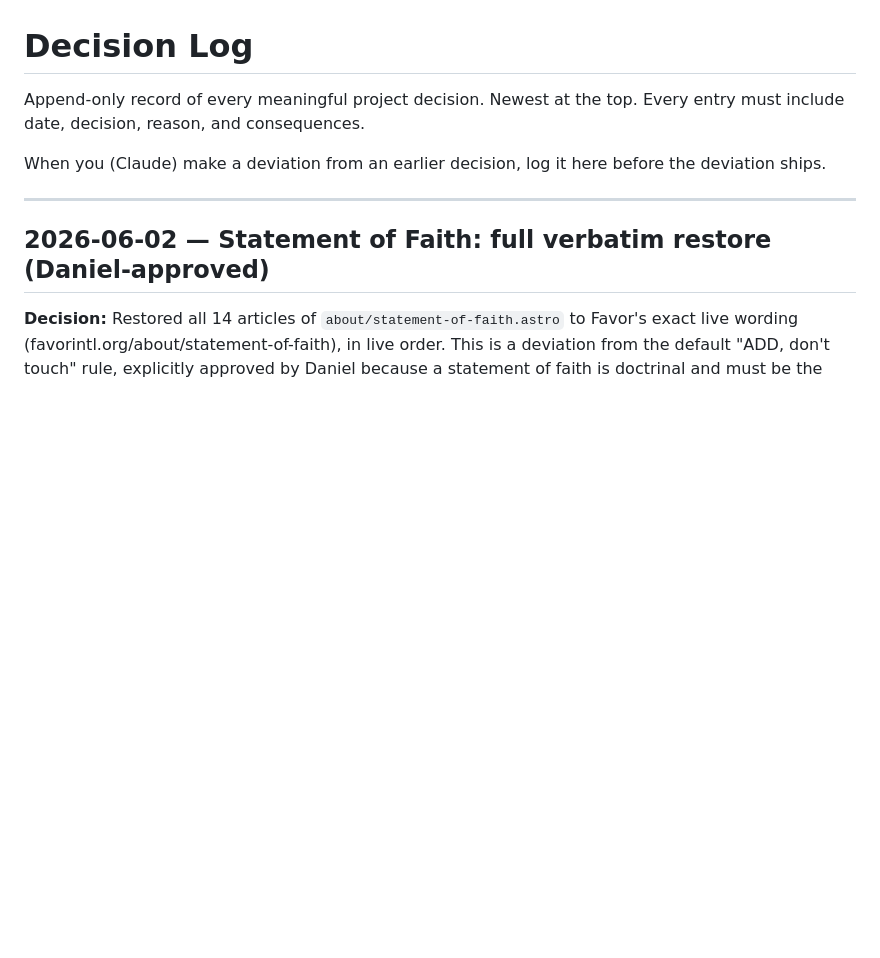
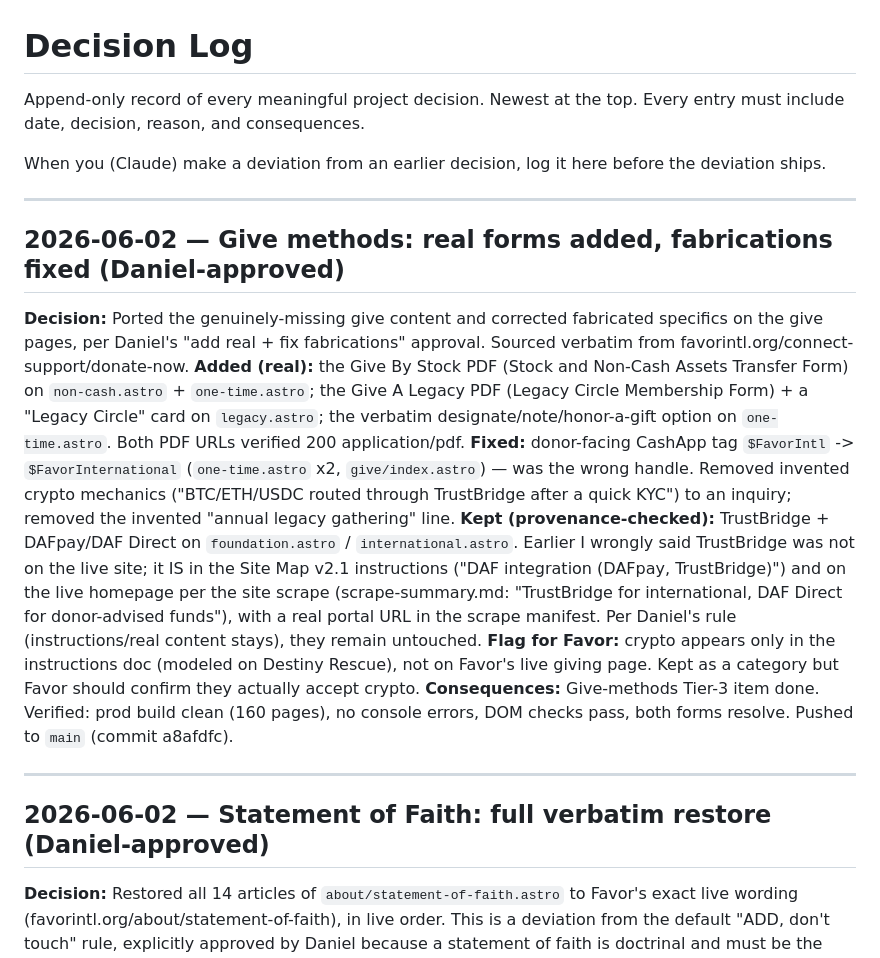
Before and after one commit to Favor-International/favor-astro, a Markdown page: docs/00-decisions/decision-log.md, the part around the change. GitHub-like rendering; blank space fills up the shorter version.

Commit message:
Log give-methods port + TrustBridge provenance correction
Co-Authored-By: Claude Opus 4.8 <noreply@anthropic.com>

```diff
--- a/docs/00-decisions/decision-log.md
+++ b/docs/00-decisions/decision-log.md
@@ -5,6 +5,36 @@ top. Every entry must include date, decision, reason, and consequences.
 
 When you (Claude) make a deviation from an earlier decision, log it
 here before the deviation ships.
+
+---
+
+## 2026-06-02 — Give methods: real forms added, fabrications fixed (Daniel-approved)
+
+**Decision:** Ported the genuinely-missing give content and corrected fabricated
+specifics on the give pages, per Daniel's "add real + fix fabrications" approval.
+Sourced verbatim from favorintl.org/connect-support/donate-now.
+**Added (real):** the Give By Stock PDF (Stock and Non-Cash Assets Transfer Form)
+on `non-cash.astro` + `one-time.astro`; the Give A Legacy PDF (Legacy Circle
+Membership Form) + a "Legacy Circle" card on `legacy.astro`; the verbatim
+designate/note/honor-a-gift option on `one-time.astro`. Both PDF URLs verified
+200 application/pdf.
+**Fixed:** donor-facing CashApp tag `$FavorIntl` -> `$FavorInternational`
+(`one-time.astro` x2, `give/index.astro`) — was the wrong handle. Removed invented
+crypto mechanics ("BTC/ETH/USDC routed through TrustBridge after a quick KYC") to
+an inquiry; removed the invented "annual legacy gathering" line.
+**Kept (provenance-checked):** TrustBridge + DAFpay/DAF Direct on
+`foundation.astro` / `international.astro`. Earlier I wrongly said TrustBridge was
+not on the live site; it IS in the Site Map v2.1 instructions ("DAF integration
+(DAFpay, TrustBridge)") and on the live homepage per the site scrape
+(scrape-summary.md: "TrustBridge for international, DAF Direct for donor-advised
+funds"), with a real portal URL in the scrape manifest. Per Daniel's rule
+(instructions/real content stays), they remain untouched.
+**Flag for Favor:** crypto appears only in the instructions doc (modeled on
+Destiny Rescue), not on Favor's live giving page. Kept as a category but Favor
+should confirm they actually accept crypto.
+**Consequences:** Give-methods Tier-3 item done. Verified: prod build clean (160
+pages), no console errors, DOM checks pass, both forms resolve. Pushed to `main`
+(commit a8afdfc).
 
 ---
 
```
